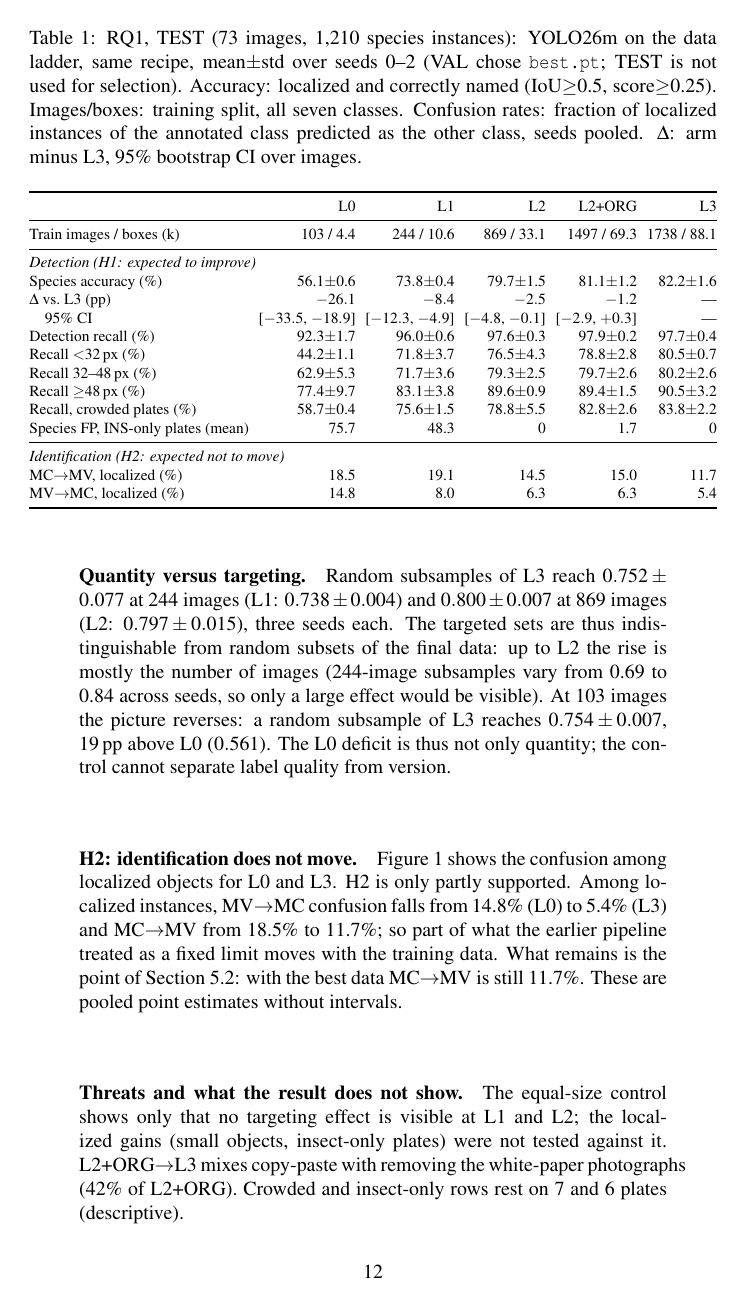
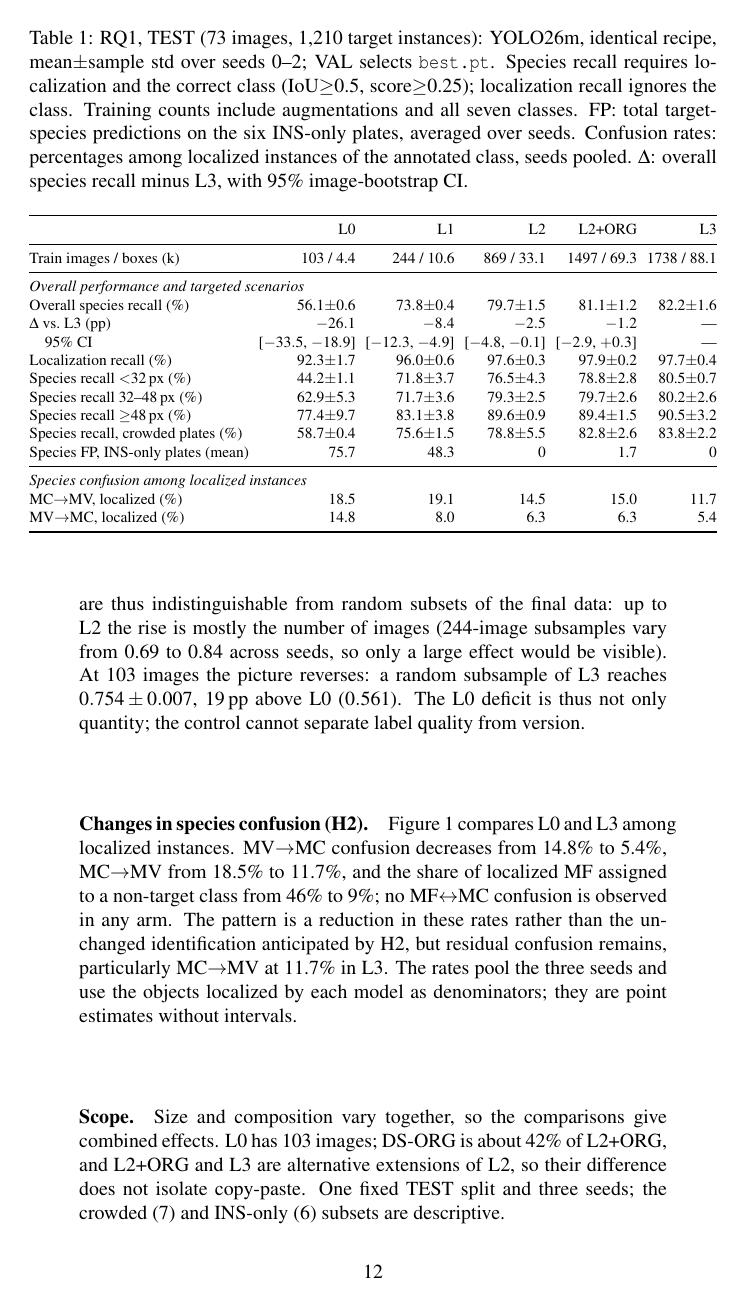
Before and after one commit to CEIA-Ultralight/paper_2_pestline, a LaTeX document (manuscript_snapshot/main.tex, which reads manuscript_snapshot/sec/5_experiments.tex): page 12 of 20. Compiled offline with pdfLaTeX; a LaTeX package or settings file that is missing is left out.

Commit message:
Manuscrito: merge da versão do Overleaf (lotes x versões, species recall) com as revisões das rodadas 8-10; 12 páginas

```diff
--- a/manuscript_snapshot/sec/5_experiments.tex
+++ b/manuscript_snapshot/sec/5_experiments.tex
@@ -21,7 +21,7 @@ Table~\ref{tab:rq1_ablation} gives the ladder. Species accuracy rises monotonica
 
 \begin{table}[t]
 \centering
-\caption{RQ1, TEST (73 images, 1{,}210 species instances): YOLO26m on the data ladder, same recipe, mean$\pm$std over seeds 0--2 (VAL chose \texttt{best.pt}; TEST is not used for selection). Accuracy: localized and correctly named (IoU$\ge$0.5, score$\ge$0.25). Images/boxes: training split, all seven classes. Confusion rates: fraction of localized instances of the annotated class predicted as the other class, seeds pooled. $\Delta$: arm minus L3, 95\% bootstrap CI over images.}
+\caption{RQ1, TEST (73 images, 1{,}210 target instances): YOLO26m, identical recipe, mean$\pm$sample std over seeds 0--2; VAL selects \texttt{best.pt}. Species recall requires localization and the correct class (IoU$\ge$0.5, score$\ge$0.25); localization recall ignores the class. Training counts include augmentations and all seven classes. FP: total target-species predictions on the six INS-only plates, averaged over seeds. Confusion rates: percentages among localized instances of the annotated class, seeds pooled. $\Delta$: overall species recall minus L3, with 95\% image-bootstrap CI.}
 \label{tab:rq1_ablation}
 \footnotesize
 \setlength{\tabcolsep}{2.5pt}
@@ -32,18 +32,18 @@ Table~\ref{tab:rq1_ablation} gives the ladder. Species accuracy rises monotonica
 \midrule
 Train images / boxes (k) & 103 / 4.4 & 244 / 10.6 & 869 / 33.1 & 1497 / 69.3 & 1738 / 88.1 \\
 \midrule
-\multicolumn{6}{@{}l}{\emph{Detection (H1: expected to improve)}} \\
-Species accuracy (\%) & 56.1$\pm$0.6 & 73.8$\pm$0.4 & 79.7$\pm$1.5 & 81.1$\pm$1.2 & 82.2$\pm$1.6 \\
+\multicolumn{6}{@{}l}{\emph{Overall performance and targeted scenarios}} \\
+Overall species recall (\%) & 56.1$\pm$0.6 & 73.8$\pm$0.4 & 79.7$\pm$1.5 & 81.1$\pm$1.2 & 82.2$\pm$1.6 \\
 $\Delta$ vs.\ L3 (pp) & $-26.1$ & $-8.4$ & $-2.5$ & $-1.2$ & --- \\
 \quad 95\% CI & [$-33.5$, $-18.9$] & [$-12.3$, $-4.9$] & [$-4.8$, $-0.1$] & [$-2.9$, $+0.3$] & --- \\
-Detection recall (\%) & 92.3$\pm$1.7 & 96.0$\pm$0.6 & 97.6$\pm$0.3 & 97.9$\pm$0.2 & 97.7$\pm$0.4 \\
-Recall $<$32\,px (\%) & 44.2$\pm$1.1 & 71.8$\pm$3.7 & 76.5$\pm$4.3 & 78.8$\pm$2.8 & 80.5$\pm$0.7 \\
-Recall 32--48\,px (\%) & 62.9$\pm$5.3 & 71.7$\pm$3.6 & 79.3$\pm$2.5 & 79.7$\pm$2.6 & 80.2$\pm$2.6 \\
-Recall $\ge$48\,px (\%) & 77.4$\pm$9.7 & 83.1$\pm$3.8 & 89.6$\pm$0.9 & 89.4$\pm$1.5 & 90.5$\pm$3.2 \\
-Recall, crowded plates (\%) & 58.7$\pm$0.4 & 75.6$\pm$1.5 & 78.8$\pm$5.5 & 82.8$\pm$2.6 & 83.8$\pm$2.2 \\
+Localization recall (\%) & 92.3$\pm$1.7 & 96.0$\pm$0.6 & 97.6$\pm$0.3 & 97.9$\pm$0.2 & 97.7$\pm$0.4 \\
+Species recall $<$32\,px (\%) & 44.2$\pm$1.1 & 71.8$\pm$3.7 & 76.5$\pm$4.3 & 78.8$\pm$2.8 & 80.5$\pm$0.7 \\
+Species recall 32--48\,px (\%) & 62.9$\pm$5.3 & 71.7$\pm$3.6 & 79.3$\pm$2.5 & 79.7$\pm$2.6 & 80.2$\pm$2.6 \\
+Species recall $\ge$48\,px (\%) & 77.4$\pm$9.7 & 83.1$\pm$3.8 & 89.6$\pm$0.9 & 89.4$\pm$1.5 & 90.5$\pm$3.2 \\
+Species recall, crowded plates (\%) & 58.7$\pm$0.4 & 75.6$\pm$1.5 & 78.8$\pm$5.5 & 82.8$\pm$2.6 & 83.8$\pm$2.2 \\
 Species FP, INS-only plates (mean) & 75.7 & 48.3 & 0 & 1.7 & 0 \\
 \midrule
-\multicolumn{6}{@{}l}{\emph{Identification (H2: expected not to move)}} \\
+\multicolumn{6}{@{}l}{\emph{Species confusion among localized instances}} \\
 MC$\to$MV, localized (\%) & 18.5 & 19.1 & 14.5 & 15.0 & 11.7 \\
 MV$\to$MC, localized (\%) & 14.8 & 8.0 & 6.3 & 6.3 & 5.4 \\
 \bottomrule
@@ -52,7 +52,7 @@ MV$\to$MC, localized (\%) & 14.8 & 8.0 & 6.3 & 6.3 & 5.4 \\
 \end{table}
 
 \paragraph{Quantity versus targeting.}
-Random subsamples of L3 reach $0.752\pm0.077$ at 244 images (L1: $0.738\pm0.004$) and $0.800\pm0.007$ at 869 images (L2: $0.797\pm0.015$), three seeds each. The targeted sets are thus indistinguishable from random subsets of the final data: up to L2 the rise is mostly the number of images (244-image subsamples vary from 0.69 to 0.84 across seeds, so only a large effect would be visible). At 103 images the picture reverses: a random subsample of L3 reaches $0.754\pm0.007$, 19\,pp above L0 ($0.561$). The L0 deficit is thus not only quantity; the control cannot separate label quality from version.
+Random subsamples of L3 reach species recall $0.752\pm0.077$ at 244 images (L1: $0.738\pm0.004$) and $0.800\pm0.007$ at 869 images (L2: $0.797\pm0.015$), three seeds each. The targeted sets are thus indistinguishable from random subsets of the final data: up to L2 the rise is mostly the number of images (244-image subsamples vary from 0.69 to 0.84 across seeds, so only a large effect would be visible). At 103 images the picture reverses: a random subsample of L3 reaches $0.754\pm0.007$, 19\,pp above L0 ($0.561$). The L0 deficit is thus not only quantity; the control cannot separate label quality from version.
 
-\paragraph{H2: identification does not move.}
-Figure~\ref{fig:rq1_confusion} shows the confusion among localized objects for L0 and L3. H2 is only partly supported. Among localized instances, MV$\to$MC confusion falls from 14.8\% (L0) to 5.4\% (L3) and MC$\to$MV from 18.5\% to 11.7\%; so part of what the earlier pipeline treated as a fixed limit moves with the training data. What remains is the point of Section~\ref{sec:exp:rq2v9}: with the best data MC$\to$MV is still 11.7\%. These are pooled point estimates without intervals.
+\paragraph{Changes in species confusion (H2).}
+Figure~\ref{fig:rq1_confusion} compares L0 and L3 among localized instances. MV$\to$MC confusion decreases from 14.8\% to 5.4\%, MC$\to$MV from 18.5\% to 11.7\%, and the share of localized MF assigned to a non-target class from 46\% to 9\%; no MF$\leftrightarrow$MC confusion is observed in any arm. The pattern is a reduction in these rates rather than the unchanged identification anticipated by H2, but residual confusion remains, particularly MC$\to$MV at 11.7\% in L3. The rates pool the three seeds and use the objects localized by each model as denominators; they are point estimates without intervals.
@@ -64,8 +65,9 @@ Figure~\ref{fig:rq1_confusion} shows the confusion among localized objects for L
 \label{fig:rq1_confusion}
 \end{figure}
 
-\paragraph{Threats and what the result does not show.}
-The equal-size control shows only that no targeting effect is visible at L1 and L2; the localized gains (small objects, insect-only plates) were not tested against it. L2+ORG$\to$L3 mixes copy-paste with removing the white-paper photographs (42\% of L2+ORG).  Crowded and insect-only rows rest on 7 and 6 plates (descriptive).
+\paragraph{Scope.}
+Size and composition vary together, so the comparisons give combined effects. L0 has 103 images; DS-ORG is about 42\% of L2+ORG, and L2+ORG and L3 are alternative extensions of L2, so their difference does not isolate copy-paste. One fixed TEST split and three seeds; the crowded (7) and INS-only (6) subsets are descriptive.
+
 
 \subsection{RQ2 on DS-F2\_v9.0.5: Cascade, Oracle and the Identification Ceiling}
 \label{sec:exp:rq2v9}
```
Also changed, not shown: manuscript_snapshot/sec/3_dataset.tex (+15 -2 lines), manuscript_snapshot/sec/5_experiments.tex (21 more changed lines).
